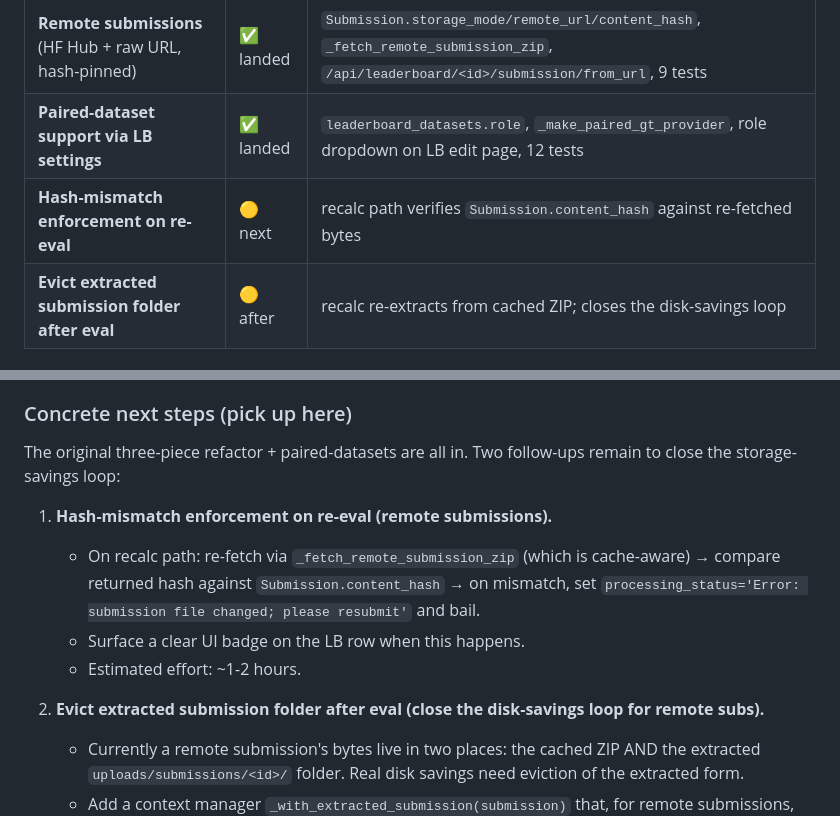
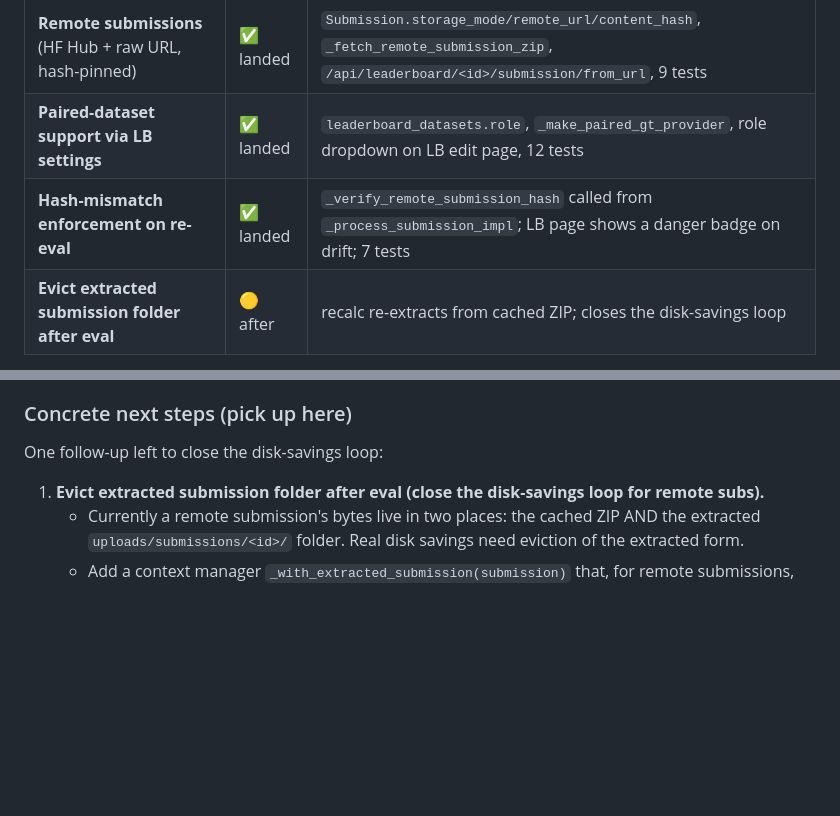
Before and after one commit to yakirma/BenchHub, a Markdown page: docs/SESSION_NOTES_2026-05.md, 2 parts joined by grey strips. GitHub-like rendering; blank space fills up the shorter version.

Commit message:
docs: hash-pin landed; one storage follow-up left

```diff
--- a/docs/SESSION_NOTES_2026-05.md
+++ b/docs/SESSION_NOTES_2026-05.md
@@ -23,7 +23,7 @@ backed by a single bounded-LRU disk cache.
 | **Pointer-mode for HF datasets** (no byte cloning) | ✅ landed | `Dataset.storage_mode`, `Sample.source_ref_json`, `_import_hf_pointer`, `_pointer_gt_resolver`, 10 tests |
 | **Remote submissions** (HF Hub + raw URL, hash-pinned) | ✅ landed | `Submission.storage_mode/remote_url/content_hash`, `_fetch_remote_submission_zip`, `/api/leaderboard/<id>/submission/from_url`, 9 tests |
 | **Paired-dataset support via LB settings** | ✅ landed | `leaderboard_datasets.role`, `_make_paired_gt_provider`, role dropdown on LB edit page, 12 tests |
-| **Hash-mismatch enforcement on re-eval** | 🟡 next | recalc path verifies `Submission.content_hash` against re-fetched bytes |
+| **Hash-mismatch enforcement on re-eval** | ✅ landed | `_verify_remote_submission_hash` called from `_process_submission_impl`; LB page shows a danger badge on drift; 7 tests |
 | **Evict extracted submission folder after eval** | 🟡 after | recalc re-extracts from cached ZIP; closes the disk-savings loop |
 
 Architecture sketch:
@@ -66,19 +66,9 @@ re-ranking.
 
 ### Concrete next steps (pick up here)
 
-The original three-piece refactor + paired-datasets are all in.
-Two follow-ups remain to close the storage-savings loop:
+One follow-up left to close the disk-savings loop:
 
-1. **Hash-mismatch enforcement on re-eval (remote submissions).**
-   - On recalc path: re-fetch via `_fetch_remote_submission_zip`
-     (which is cache-aware) → compare returned hash against
-     `Submission.content_hash` → on mismatch, set
-     `processing_status='Error: submission file changed; please
-     resubmit'` and bail.
-   - Surface a clear UI badge on the LB row when this happens.
-   - Estimated effort: ~1-2 hours.
-
-2. **Evict extracted submission folder after eval (close the
+1. **Evict extracted submission folder after eval (close the
    disk-savings loop for remote subs).**
    - Currently a remote submission's bytes live in two places: the
      cached ZIP AND the extracted `uploads/submissions/<id>/`
```
